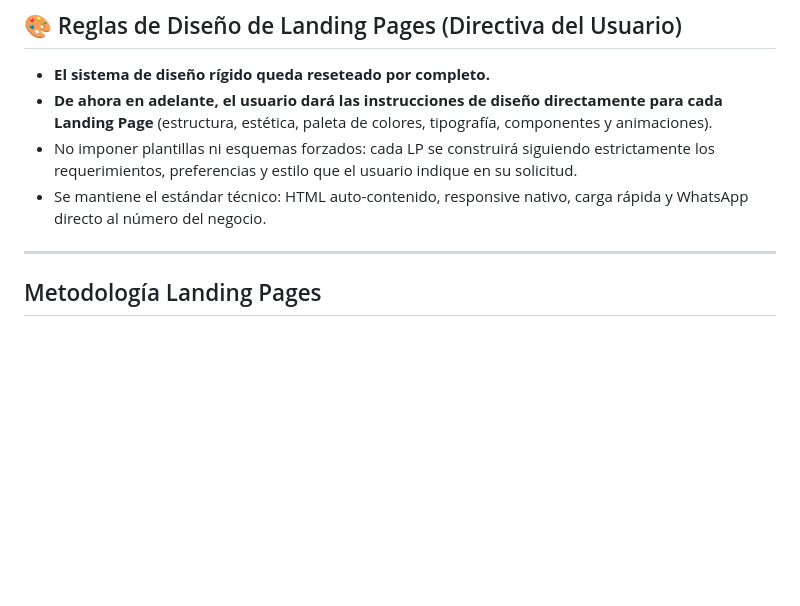
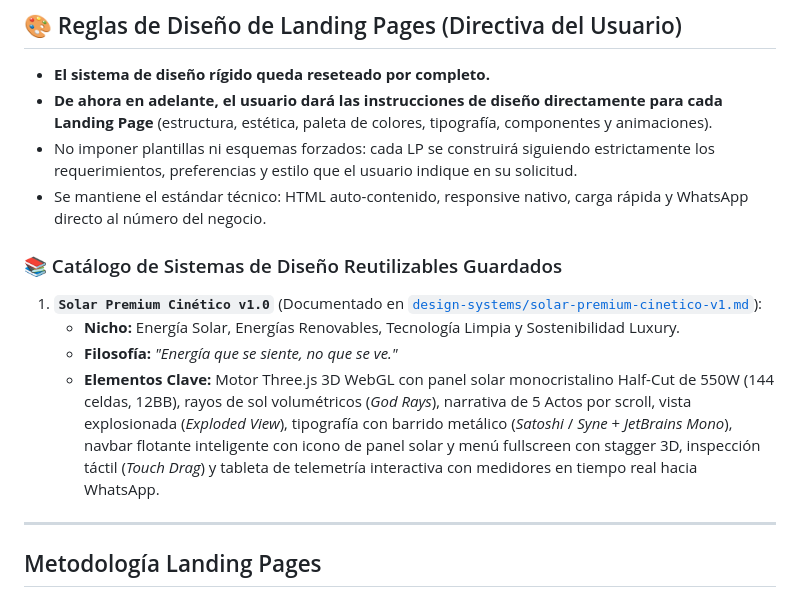
Before and after one commit to nube50/negocios, a Markdown page: AGENTS.md, the part around the change. GitHub-like rendering; blank space fills up the shorter version.

Commit message:
docs: registrar sistema de diseno Solar Premium Cinetico v1.0

```diff
--- a/AGENTS.md
+++ b/AGENTS.md
@@ -276,6 +276,12 @@ Si alguna falla, **no desplegar** hasta corregir.
 - **De ahora en adelante, el usuario dará las instrucciones de diseño directamente para cada Landing Page** (estructura, estética, paleta de colores, tipografía, componentes y animaciones).
 - No imponer plantillas ni esquemas forzados: cada LP se construirá siguiendo estrictamente los requerimientos, preferencias y estilo que el usuario indique en su solicitud.
 - Se mantiene el estándar técnico: HTML auto-contenido, responsive nativo, carga rápida y WhatsApp directo al número del negocio.
+
+### 📚 Catálogo de Sistemas de Diseño Reutilizables Guardados
+1. **`Solar Premium Cinético v1.0`** (Documentado en [`design-systems/solar-premium-cinetico-v1.md`](file:///media/th/DATOS/PROYECTOS/agency/design-systems/solar-premium-cinetico-v1.md)):
+   - **Nicho:** Energía Solar, Energías Renovables, Tecnología Limpia y Sostenibilidad Luxury.
+   - **Filosofía:** *"Energía que se siente, no que se ve."*
+   - **Elementos Clave:** Motor Three.js 3D WebGL con panel solar monocristalino Half-Cut de 550W (144 celdas, 12BB), rayos de sol volumétricos (*God Rays*), narrativa de 5 Actos por scroll, vista explosionada (*Exploded View*), tipografía con barrido metálico (*Satoshi* / *Syne* + *JetBrains Mono*), navbar flotante inteligente con icono de panel solar y menú fullscreen con stagger 3D, inspección táctil (*Touch Drag*) y tableta de telemetría interactiva con medidores en tiempo real hacia WhatsApp.
 
 ---
 
```
Also changed, not shown: design-systems/solar-premium-cinetico-v1.md (added, +156 -0 lines).
